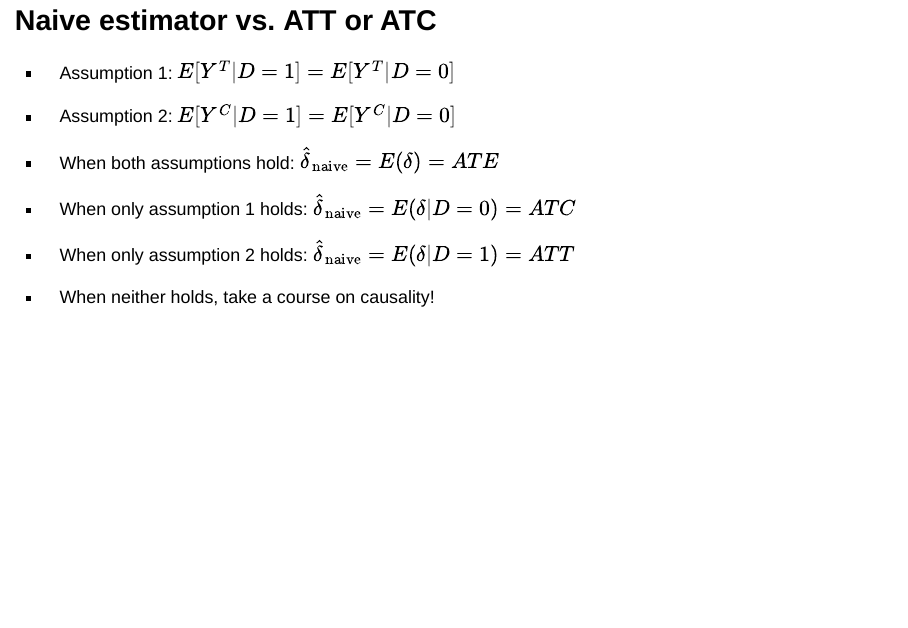
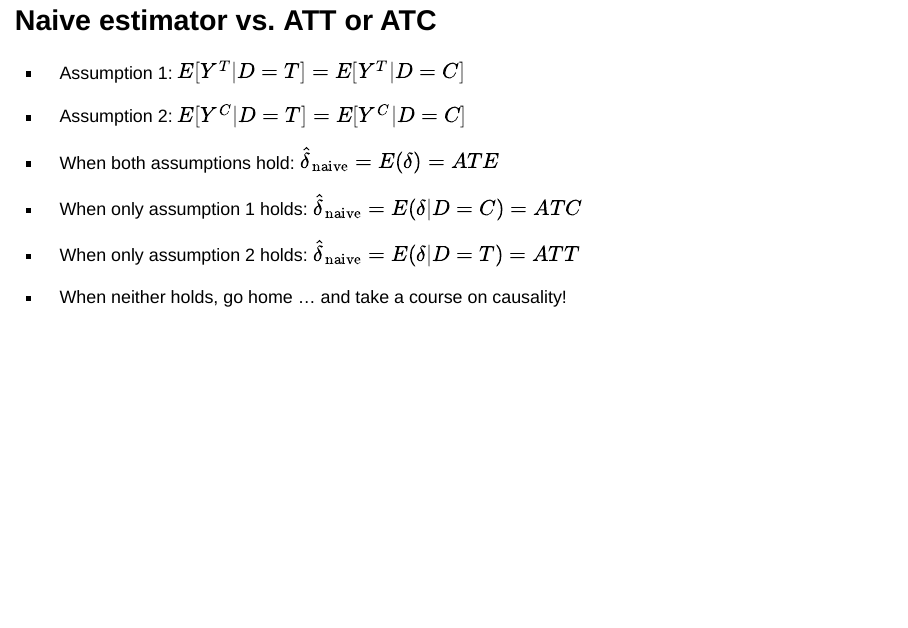
Before and after one commit to aksoyundan/Causality_Hilary_26, a Quarto document (1.lecture1.qmd): page 14 of 36. Rendered offline with R 4.5, knitr and Pandoc in place of Quarto, with nearby package versions; drawn as Slidy slides in place of the format the file asks for.

Commit message:
with some corrections

```diff
--- a/1.lecture1.qmd
+++ b/1.lecture1.qmd
@@ -427,13 +427,13 @@ $$
 
 ## Naive estimator vs. ATT or ATC
 
-* Assumption 1: $E[Y^T|D=1] = E[Y^T|D=0]$
-* Assumption 2: $E[Y^C|D=1] = E[Y^C|D=0]$
+* Assumption 1: $E[Y^T|D=T] = E[Y^T|D=C]$
+* Assumption 2: $E[Y^C|D=T] = E[Y^C|D=C]$
 
 * When both assumptions hold: $\widehat{\delta}_{\text{naive}} = E(\delta) = ATE$
-* When only assumption 1 holds: $\widehat{\delta}_{\text{naive}} = E(\delta|D=0) = ATC$
-* When only assumption 2 holds: $\widehat{\delta}_{\text{naive}} = E(\delta|D=1) = ATT$
-* When neither holds, take a course on causality!
+* When only assumption 1 holds: $\widehat{\delta}_{\text{naive}} = E(\delta|D=C) = ATC$
+* When only assumption 2 holds: $\widehat{\delta}_{\text{naive}} = E(\delta|D=T) = ATT$
+* When neither holds, go home ... and take a course on causality!
 
 
 ## Randomisation as the solution
```
Also changed, not shown: 1.lecture1.html.
